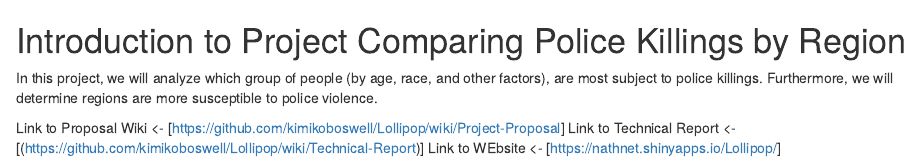
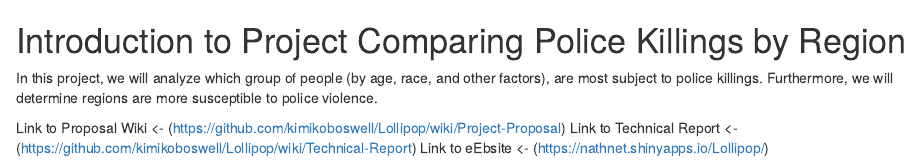
Before and after one commit to kimikoboswell/Lollipop, an R Markdown document (readme.rmd): the page in a window 1100 px wide, from its top. Rendered offline with R 4.5, knitr and Pandoc, with nearby package versions.

Commit message:
Update readme.rmd

```diff
--- a/readme.rmd
+++ b/readme.rmd
@@ -3,6 +3,6 @@
 In this project, we will analyze which group of people (by age, race, and other factors), are most subject to police killings.
 Furthermore, we will determine regions are more susceptible to police violence.
 
-Link to Proposal Wiki <- [https://github.com/kimikoboswell/Lollipop/wiki/Project-Proposal]
-Link to Technical Report <- [(https://github.com/kimikoboswell/Lollipop/wiki/Technical-Report)]
-Link to WEbsite <- [https://nathnet.shinyapps.io/Lollipop/]
+Link to Proposal Wiki <- (https://github.com/kimikoboswell/Lollipop/wiki/Project-Proposal)
+Link to Technical Report <- (https://github.com/kimikoboswell/Lollipop/wiki/Technical-Report)
+Link to eEbsite <- (https://nathnet.shinyapps.io/Lollipop/)
```
